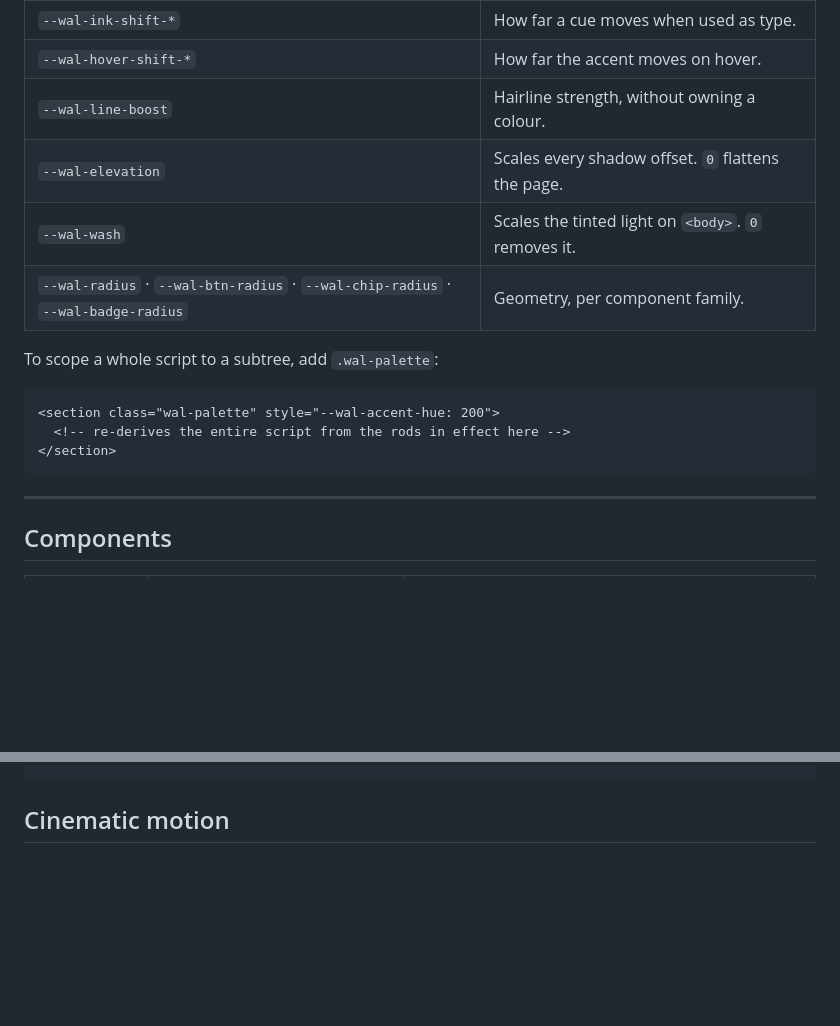
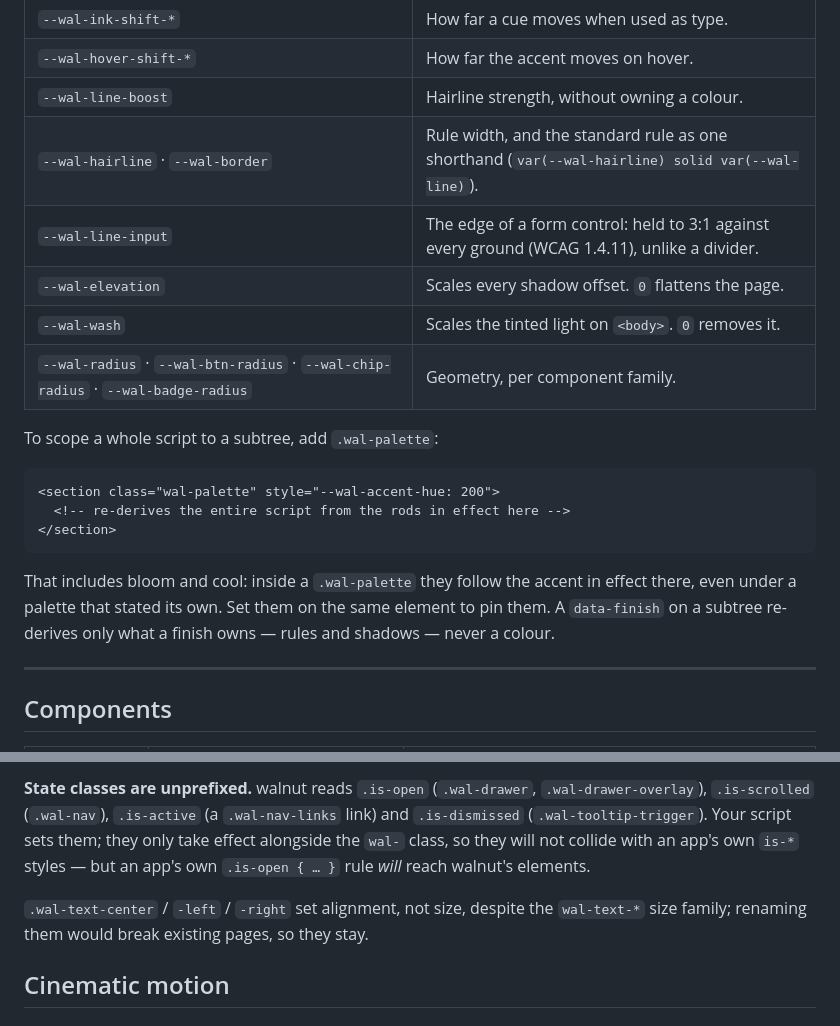
Before and after one commit to SKMinWoo/walnut.css, a Markdown page: README.md, 2 parts joined by grey strips. Drawn GitHub-style; blank space fills up the shorter version.

````diff
--- a/README.md
+++ b/README.md
@@ -189,6 +189,8 @@ You will rarely need these, but the ramp is open. All are optional and all have
 | `--wal-ink-shift-*` | How far a cue moves when used as type. |
 | `--wal-hover-shift-*` | How far the accent moves on hover. |
 | `--wal-line-boost` | Hairline strength, without owning a colour. |
+| `--wal-hairline` · `--wal-border` | Rule width, and the standard rule as one shorthand (`var(--wal-hairline) solid var(--wal-line)`). |
+| `--wal-line-input` | The edge of a form control: held to 3:1 against every ground (WCAG 1.4.11), unlike a divider. |
 | `--wal-elevation` | Scales every shadow offset. `0` flattens the page. |
 | `--wal-wash` | Scales the tinted light on `<body>`. `0` removes it. |
 | `--wal-radius` · `--wal-btn-radius` · `--wal-chip-radius` · `--wal-badge-radius` | Geometry, per component family. |
@@ -200,6 +202,8 @@ To scope a whole script to a subtree, add `.wal-palette`:
   <!-- re-derives the entire script from the rods in effect here -->
 </section>
 ```
+
+That includes bloom and cool: inside a `.wal-palette` they follow the accent in effect there, even under a palette that stated its own. Set them on the same element to pin them. A `data-finish` on a subtree re-derives only what a finish owns — rules and shadows — never a colour.
 
 ---
 
@@ -267,3 +306,6 @@ It is positioned against the trigger, so an `overflow: hidden` ancestor between
+**State classes are unprefixed.** walnut reads `.is-open` (`.wal-drawer`, `.wal-drawer-overlay`), `.is-scrolled` (`.wal-nav`), `.is-active` (a `.wal-nav-links` link) and `.is-dismissed` (`.wal-tooltip-trigger`). Your script sets them; they only take effect alongside the `wal-` class, so they will not collide with an app's own `is-*` styles — but an app's own `.is-open { … }` rule *will* reach walnut's elements.
+
+`.wal-text-center` / `-left` / `-right` set alignment, not size, despite the `wal-text-*` size family; renaming them would break existing pages, so they stay.
 
 ## Cinematic motion
 
````
Also changed, not shown: other parts of README.md (+35 -0 lines).
